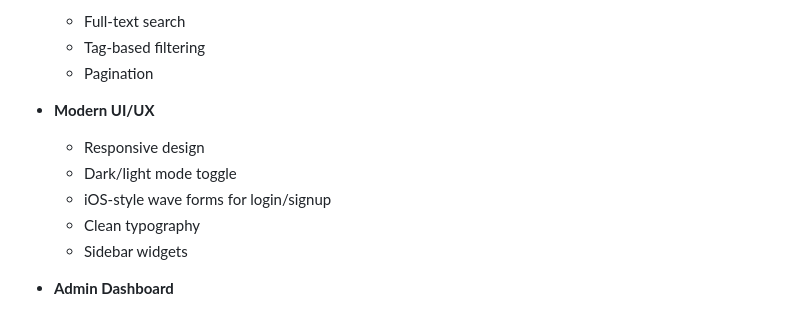
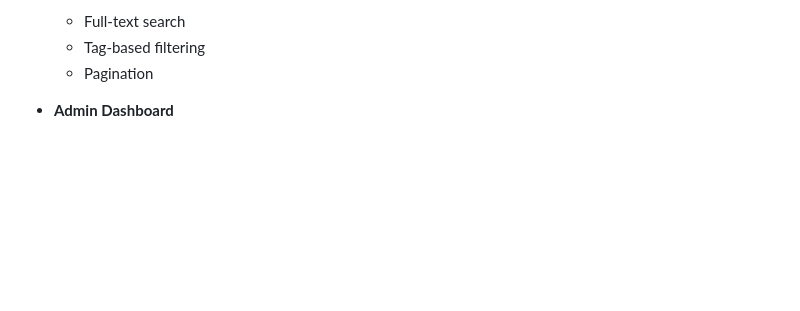
Before and after one commit to charwayyyyyy/Kokonsa, a Markdown page: README.md, the part around the change. Rendered like a GitHub page; blank space fills up the shorter version.

```diff
--- a/README.md
+++ b/README.md
@@ -25,13 +25,6 @@ Kokonsa is blogging platform built with Flask and SQLite. It offers a clean, res
   - Full-text search
   - Tag-based filtering
   - Pagination
-
-- **Modern UI/UX**
-  - Responsive design
-  - Dark/light mode toggle
-  - iOS-style wave forms for login/signup
-  - Clean typography
-  - Sidebar widgets
 
 - **Admin Dashboard**
   - User management
```
